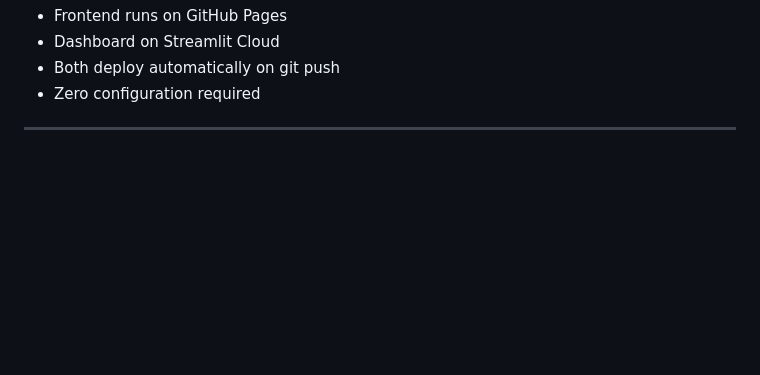
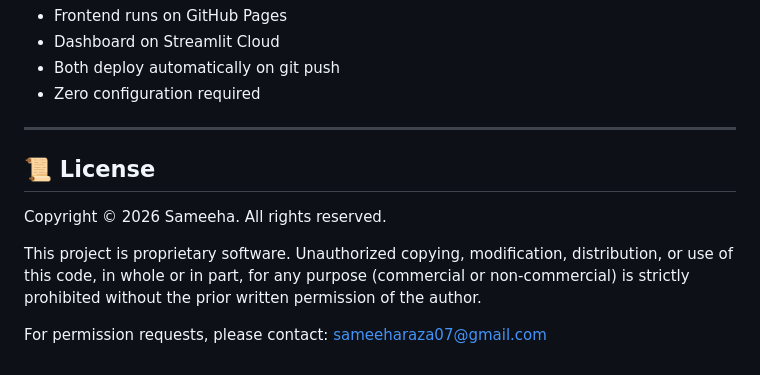
Before and after one commit to Sameeha0/Disease-Spread-Animation-Web-Game, a Markdown page: README.md, the part around the change. Rendered like a GitHub page; blank space fills up the shorter version.

```diff
--- a/README.md
+++ b/README.md
@@ -141,3 +141,9 @@ Opens interactive dashboard at `http://localhost:8501`
 - Zero configuration required
 
 ---
+## 📜 License
+Copyright © 2026 Sameeha. All rights reserved.
+
+This project is proprietary software. Unauthorized copying, modification, distribution, or use of this code, in whole or in part, for any purpose (commercial or non-commercial) is strictly prohibited without the prior written permission of the author.
+
+For permission requests, please contact: sameeharaza07@gmail.com
```
